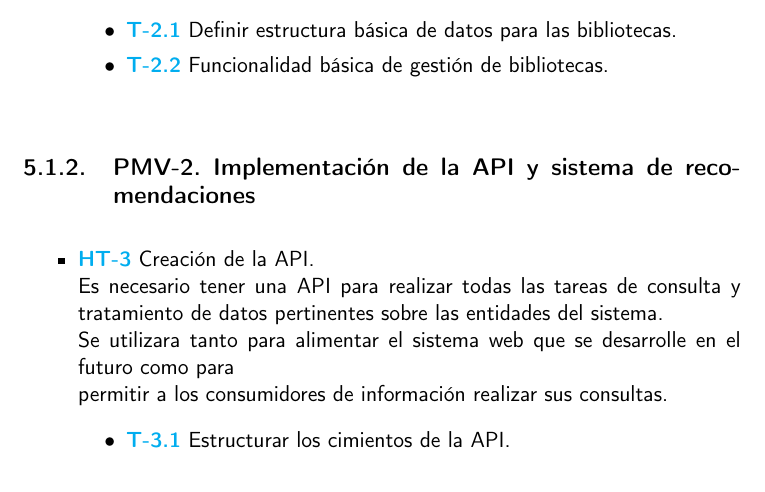
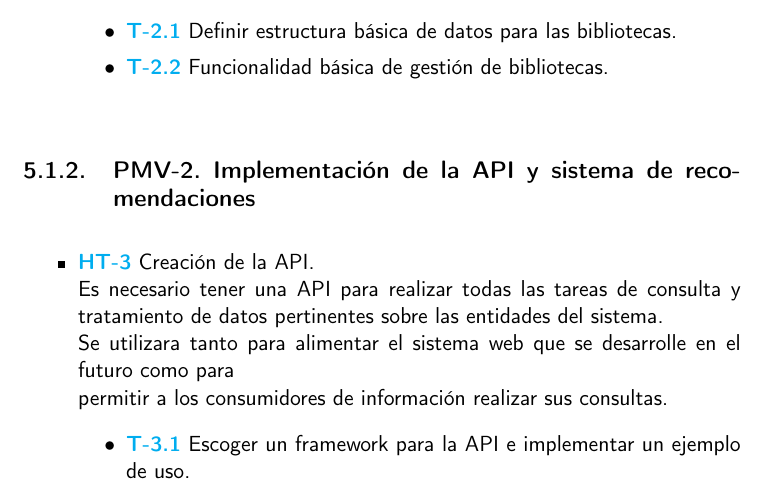
Before and after one commit to Anglepi/My-Many-Reads, a LaTeX book (docs/tex/proyecto.tex, which reads docs/tex/secciones/05_implementacion.tex): part of page 46 of 59, cut so that both start at the same text. Compiled offline with pdfLaTeX.

Commit message:
#52 CRA rename task to specify

```diff
--- a/docs/tex/secciones/05_implementacion.tex
+++ b/docs/tex/secciones/05_implementacion.tex
@@ -44,7 +44,7 @@ Así mismo cabe mencionar que el primer \textit{milestone} del proyecto se exclu
     Se utilizara tanto para alimentar el sistema web que se desarrolle en el futuro como para \\
     permitir a los consumidores de información realizar sus consultas.
     \begin{itemize}
-        \item \href{https://github.com/Anglepi/My-Many-Reads/issues/46}{\textbf{T-3.1}} Estructurar los cimientos de la API.
+        \item \href{https://github.com/Anglepi/My-Many-Reads/issues/46}{\textbf{T-3.1}} Escoger un framework para la API e implementar un ejemplo de uso.
         \item \href{https://github.com/Anglepi/My-Many-Reads/issues/47}{\textbf{T-3.2}} \textit{Endpoints} para los libros.
         \item \href{https://github.com/Anglepi/My-Many-Reads/issues/48}{\textbf{T-3.2}} \textit{Endpoints} para las bibliotecas.
     \end{itemize}
```
